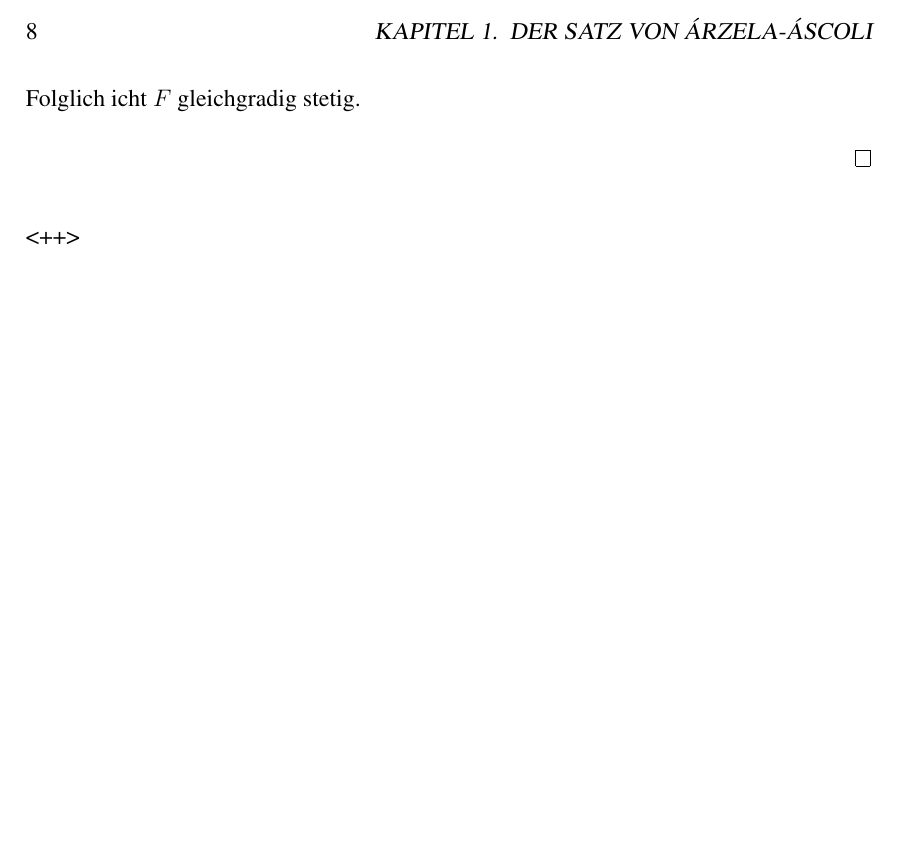
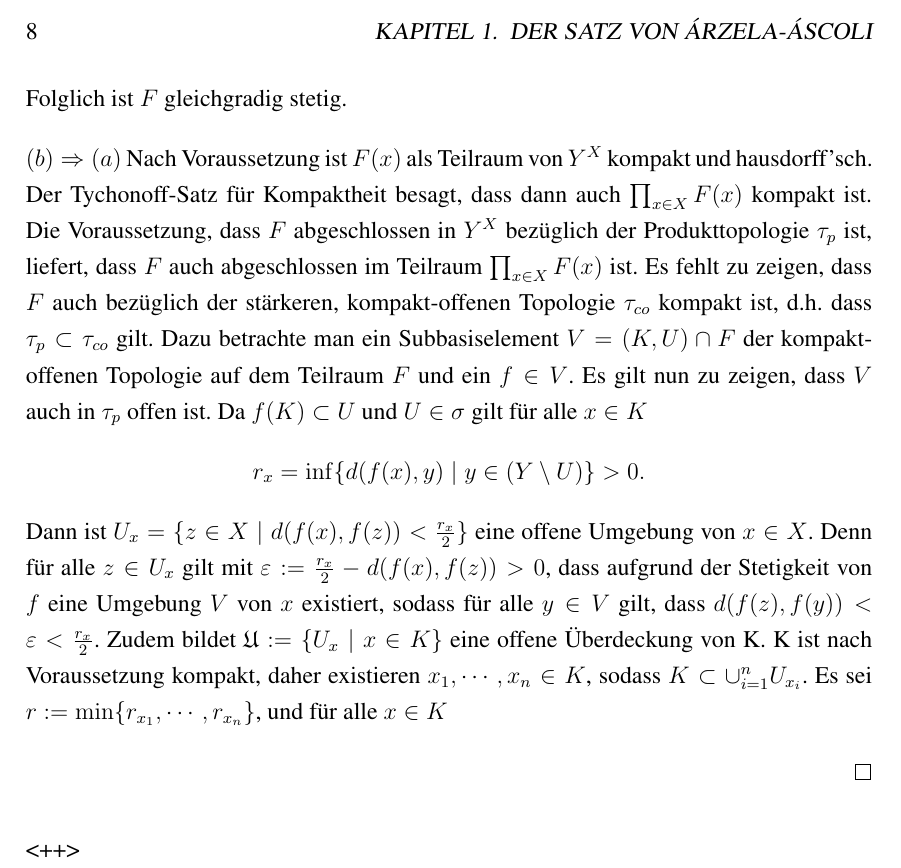
Before and after one commit to eltenedor/ausarbeitung_proseminar_WS1516, a LaTeX thesis (proseminar1516_fabian_gabel.tex, which reads disaster.tex): part of page 8 of 9, cut so that both start at the same text, the shorter picture padded with empty space. Compiled offline with pdfLaTeX.

Commit message:
SECOND PART OF BIG PROOF

```diff
--- a/disaster.tex
+++ b/disaster.tex
@@ -79,6 +79,23 @@
   \begin{displaymath}
     d(f(x),f(y)) \leq d(f(x),f_i(x)) + d(f_i(x),f(y)) < \frac{\varepsilon}{2} + \frac{\varepsilon}{2} = \varepsilon.
   \end{displaymath}
-  Folglich icht $F$ gleichgradig stetig.
+  Folglich ist $F$ gleichgradig stetig.
+
+  $(b) \Rightarrow (a)$
+  Nach Voraussetzung ist $F(x)$ als Teilraum von $Y^X$ kompakt und hausdorff'sch.
+  Der Tychonoff-Satz für Kompaktheit besagt, dass dann auch $\prod_{x \in X} F(x)$ kompakt ist.
+  Die Voraussetzung, dass $F$ abgeschlossen in $Y^X$ bezüglich der Produkttopologie $\tau_p$ ist, liefert, dass $F$ auch abgeschlossen im Teilraum $\prod_{x \in X} F(x)$ ist.
+  Es fehlt zu zeigen, dass $F$ auch bezüglich der stärkeren, kompakt-offenen Topologie $\tau_{co}$ kompakt ist, d.h. dass $\tau_p \subset \tau_{co}$ gilt.
+  Dazu betrachte man ein Subbasiselement $V = (K,U) \cap F$ der kompakt-offenen Topologie auf dem Teilraum $F$ und ein $f \in V$.
+  Es gilt nun zu zeigen, dass $V$ auch in $\tau_p$ offen ist.
+  Da $f(K) \subset U$ und $U \in \sigma$ gilt für alle $x \in K$
+  \begin{displaymath}
+    r_x = \inf\{d(f(x),y) \mid y \in (Y \setminus U) \} > 0.
+  \end{displaymath}
+  Dann ist $U_x = \{ z \in X \mid d(f(x),f(z)) < \tfrac{r_x}{2}\}$ eine offene Umgebung von $x \in X$.
+  Denn für alle $z \in U_x$ gilt mit $\varepsilon := \tfrac{r_x}{2} - d(f(x),f(z)) > 0$, dass aufgrund der Stetigkeit von $f$ eine Umgebung $V$ von $x$ existiert, sodass für alle $y \in V$ gilt, dass $d(f(z),f(y)) < \varepsilon < \tfrac{r_x}{2}$.
+  Zudem bildet $\mathfrak{U} := \{U_x \mid x \in K\}$ eine offene Überdeckung von K.
+  K ist nach Voraussetzung kompakt, daher existieren $x_1,\cdots,x_n \in K$, sodass $K \subset \cup_{i=1}^n U_{x_i}$.
+  Es sei $r:= \min\{r_{x_1},\cdots,r_{x_n}\}$, und für alle $x \in K$
 
 \end{proof}<++>
```
